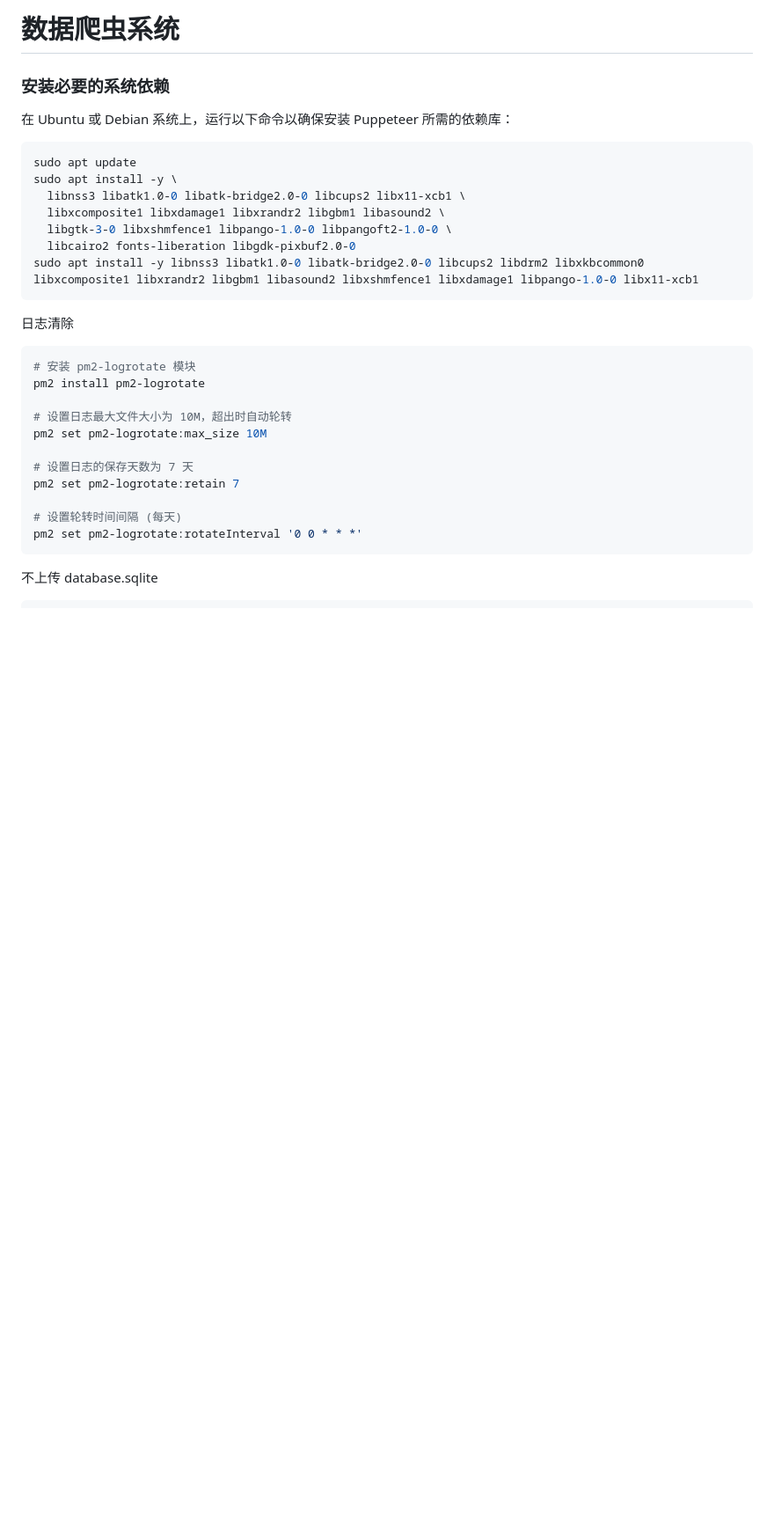
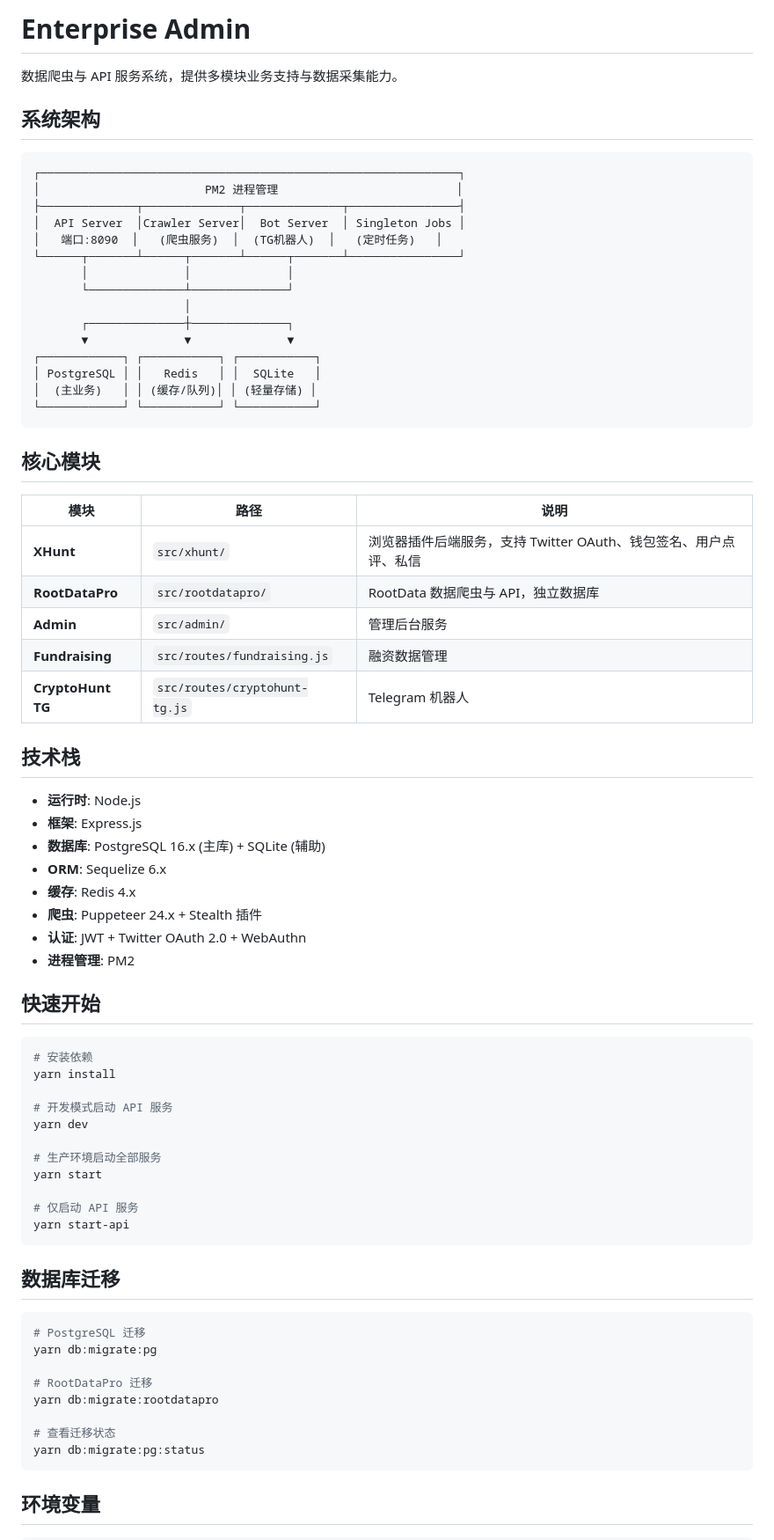
Before and after one commit to Luykin/luykin-chaineye-service, a Markdown page: README.md, the part around one of its changes. Shown at 88% size. Drawn GitHub-style; blank space fills up the shorter version.

````diff
--- a/README.md
+++ b/README.md
@@ -1,35 +1,77 @@
-# 数据爬虫系统
+# Enterprise Admin
 
-### 安装必要的系统依赖
+数据爬虫与 API 服务系统，提供多模块业务支持与数据采集能力。
 
-在 Ubuntu 或 Debian 系统上，运行以下命令以确保安装 Puppeteer 所需的依赖库：
+## 系统架构
+
+```
+┌─────────────────────────────────────────────────────────────┐
+│                        PM2 进程管理                          │
+├──────────────┬──────────────┬──────────────┬────────────────┤
+│  API Server  │Crawler Server│  Bot Server  │ Singleton Jobs │
+│   端口:8090  │   (爬虫服务)  │  (TG机器人)  │   (定时任务)   │
+└──────┬───────┴──────┬───────┴──────┬───────┴────────────────┘
+       │              │              │
+       └──────────────┴──────────────┘
+                      │
+       ┌──────────────┼──────────────┐
+       ▼              ▼              ▼
+┌────────────┐ ┌───────────┐ ┌───────────┐
+│ PostgreSQL │ │   Redis   │ │  SQLite   │
+│  (主业务)   │ │ (缓存/队列)│ │ (轻量存储) │
+└────────────┘ └───────────┘ └───────────┘
+```
+
+## 核心模块
+
+| 模块 | 路径 | 说明 |
+|------|------|------|
+| **XHunt** | `src/xhunt/` | 浏览器插件后端服务，支持 Twitter OAuth、钱包签名、用户点评、私信 |
+| **RootDataPro** | `src/rootdatapro/` | RootData 数据爬虫与 API，独立数据库 |
+| **Admin** | `src/admin/` | 管理后台服务 |
+| **Fundraising** | `src/routes/fundraising.js` | 融资数据管理 |
+| **CryptoHunt TG** | `src/routes/cryptohunt-tg.js` | Telegram 机器人 |
+
+## 技术栈
+
+- **运行时**: Node.js
+- **框架**: Express.js
+- **数据库**: PostgreSQL 16.x (主库) + SQLite (辅助)
+- **ORM**: Sequelize 6.x
+- **缓存**: Redis 4.x
+- **爬虫**: Puppeteer 24.x + Stealth 插件
+- **认证**: JWT + Twitter OAuth 2.0 + WebAuthn
+- **进程管理**: PM2
+
+## 快速开始
 
 ```bash
-sudo apt update
-sudo apt install -y \
-  libnss3 libatk1.0-0 libatk-bridge2.0-0 libcups2 libx11-xcb1 \
-  libxcomposite1 libxdamage1 libxrandr2 libgbm1 libasound2 \
-  libgtk-3-0 libxshmfence1 libpango-1.0-0 libpangoft2-1.0-0 \
-  libcairo2 fonts-liberation libgdk-pixbuf2.0-0
-sudo apt install -y libnss3 libatk1.0-0 libatk-bridge2.0-0 libcups2 libdrm2 libxkbcommon0 libxcomposite1 libxrandr2 libgbm1 libasound2 libxshmfence1 libxdamage1 libpango-1.0-0 libx11-xcb1
+# 安装依赖
+yarn install
+
+# 开发模式启动 API 服务
+yarn dev
+
+# 生产环境启动全部服务
+yarn start
+
+# 仅启动 API 服务
+yarn start-api
 ```
 
-日志清除
+## 数据库迁移
 
 ```bash
-# 安装 pm2-logrotate 模块
-pm2 install pm2-logrotate
+# PostgreSQL 迁移
+yarn db:migrate:pg
 
-# 设置日志最大文件大小为 10M，超出时自动轮转
-pm2 set pm2-logrotate:max_size 10M
+# RootDataPro 迁移
+yarn db:migrate:rootdatapro
 
-# 设置日志的保存天数为 7 天
-pm2 set pm2-logrotate:retain 7
-
-# 设置轮转时间间隔 (每天)
-pm2 set pm2-logrotate:rotateInterval '0 0 * * *'
+# 查看迁移状态
+yarn db:migrate:pg:status
 ```
 
-不上传 database.sqlite
+## 环境变量
 
 ```bash
````
Also changed, not shown: other parts of README.md (+102 -206 lines).
